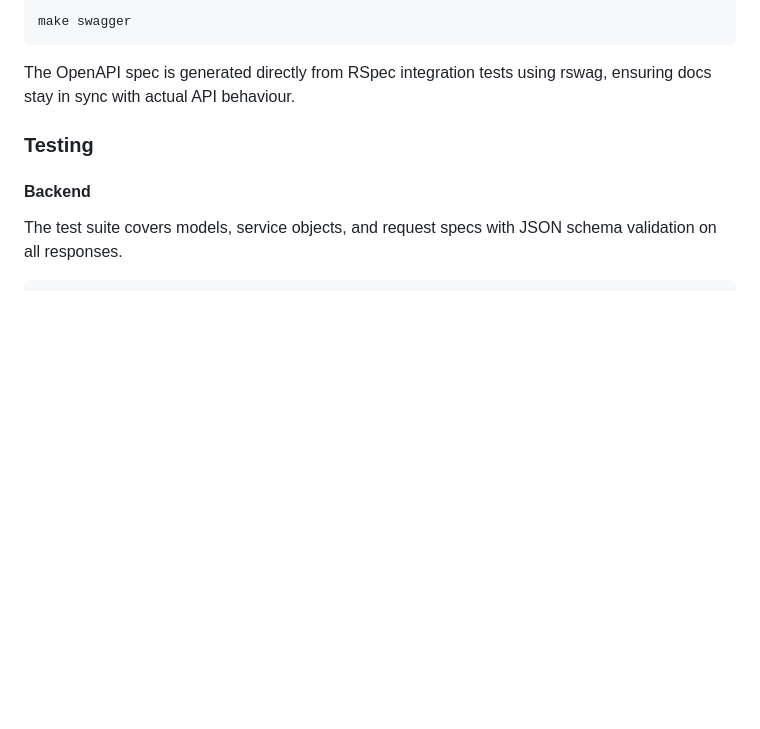
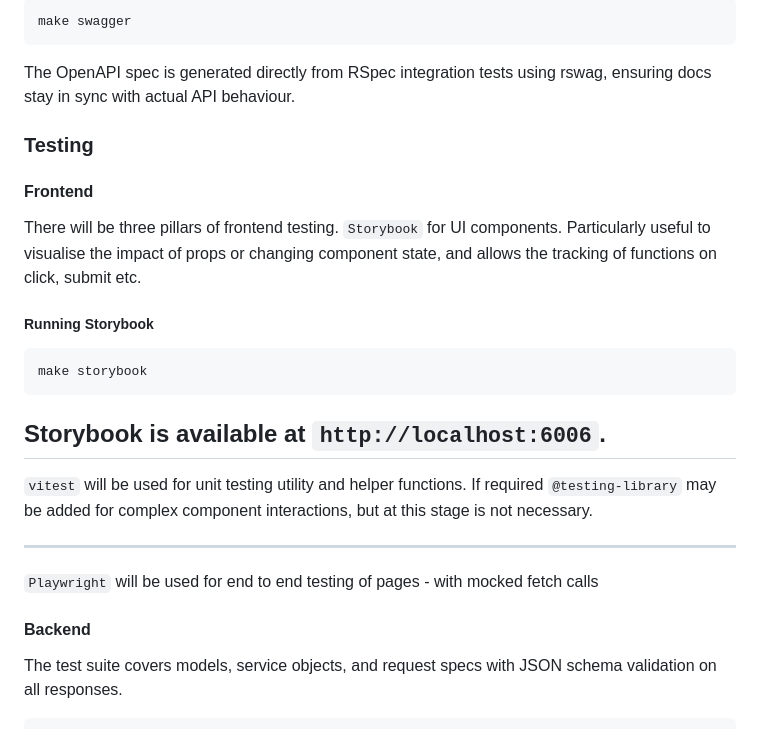
Before and after one commit to ABaulderstone/consultancy-management-system, a Markdown page: README.md, the part around one of its changes. Drawn GitHub-style; blank space fills up the shorter version.

````diff
--- a/README.md
+++ b/README.md
@@ -121,6 +121,25 @@ The OpenAPI spec is generated directly from RSpec integration tests using rswag,
 
 ### Testing
 
+#### Frontend
+
+There will be three pillars of frontend testing.
+`Storybook` for UI components. Particularly useful to visualise the impact of props or changing component state, and allows the tracking of functions on click, submit etc.
+
+##### Running Storybook
+
+```bash
+make storybook
+```
+
+## Storybook is available at `http://localhost:6006`.
+
+`vitest` will be used for unit testing utility and helper functions. If required `@testing-library` may be added for complex component interactions, but at this stage is not necessary.
+
+---
+
+`Playwright` will be used for end to end testing of pages - with mocked fetch calls
+
 #### Backend
 
 The test suite covers models, service objects, and request specs with JSON schema validation on all responses.
````
Also changed, not shown: other parts of README.md (+36 -0 lines).
